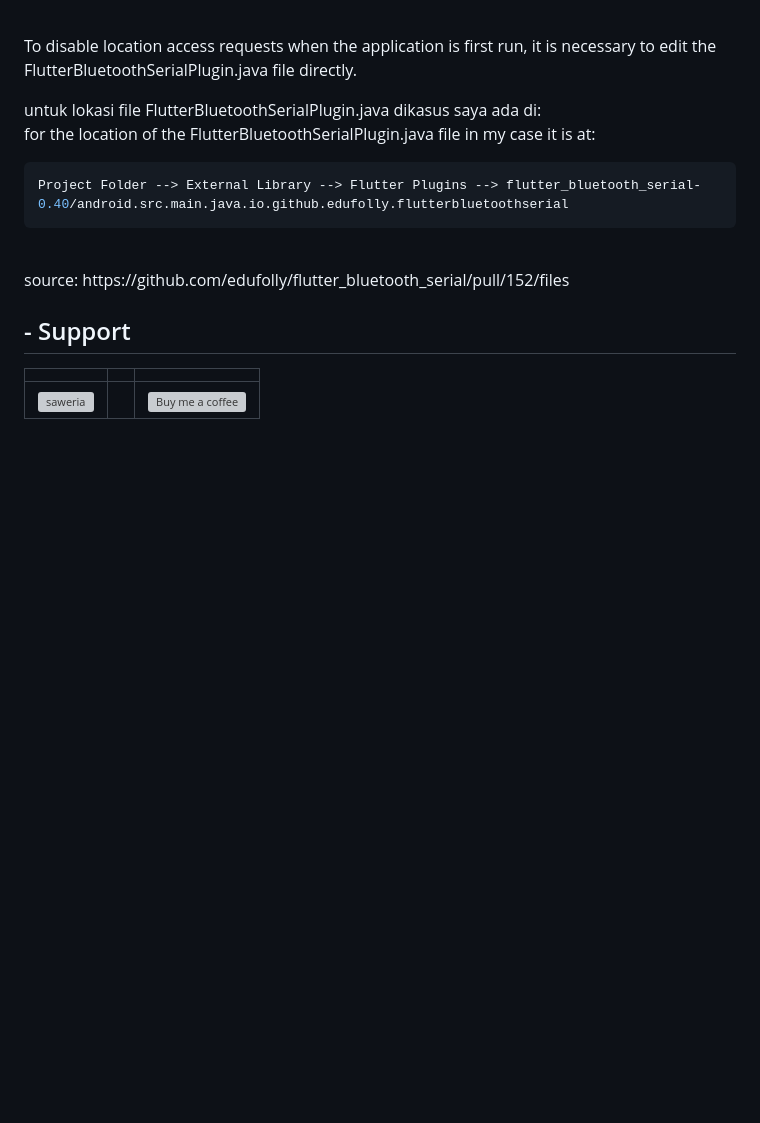
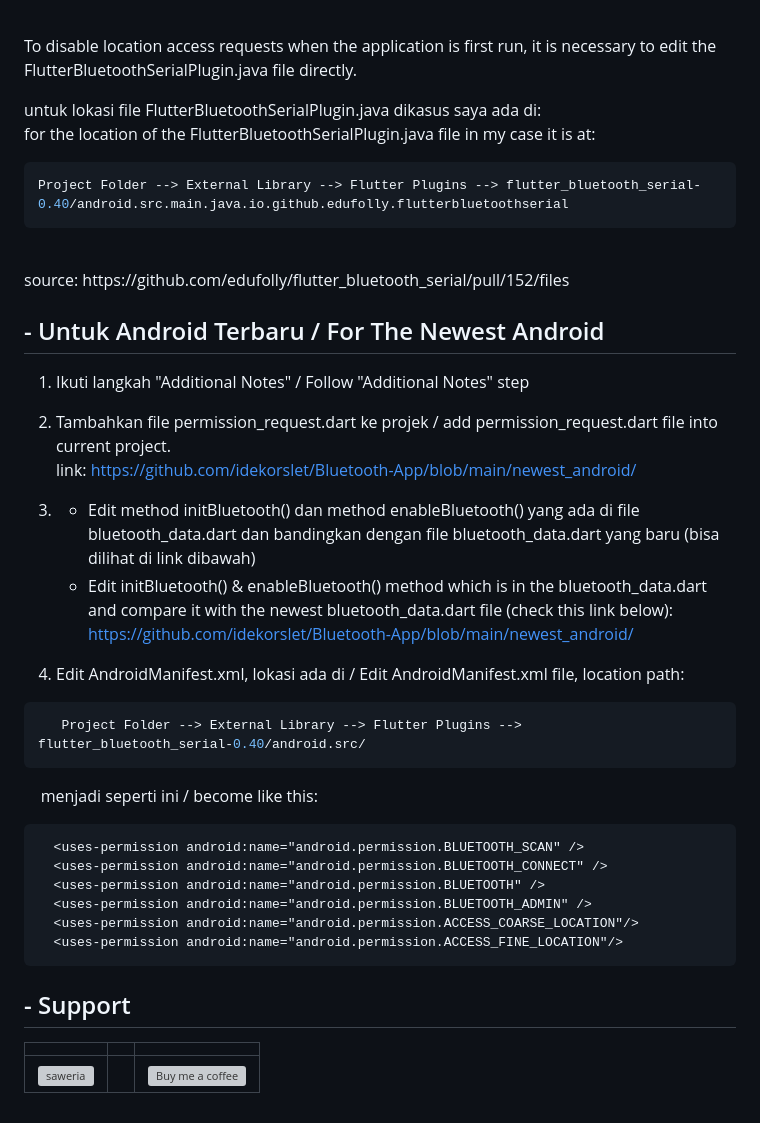
Before and after one commit to idekorslet/Bluetooth-App, a Markdown page: readme.md, the part around the change. GitHub-like rendering; blank space fills up the shorter version; grey boxes are pictures that could not be loaded.

Commit message:
Update readme.md for newest android version

````diff
--- a/readme.md
+++ b/readme.md
@@ -43,6 +43,29 @@ Project Folder --> External Library --> Flutter Plugins --> flutter_bluetooth_se
 <br>
 source: https://github.com/edufolly/flutter_bluetooth_serial/pull/152/files
 
+## - Untuk Android Terbaru / For The Newest Android
+1. Ikuti langkah "Additional Notes" / Follow "Additional Notes" step
+2. Tambahkan file permission_request.dart ke projek / add permission_request.dart file into current project.<br>
+    link: https://github.com/idekorslet/Bluetooth-App/blob/main/newest_android/
+
+3. - Edit method initBluetooth() dan method enableBluetooth() yang ada di file bluetooth_data.dart dan bandingkan dengan file bluetooth_data.dart yang baru (bisa dilihat di link dibawah) <br>
+   - Edit initBluetooth() & enableBluetooth() method which is in the bluetooth_data.dart and compare it with the newest bluetooth_data.dart file (check this link below):<br>
+   https://github.com/idekorslet/Bluetooth-App/blob/main/newest_android/
+
+4. Edit AndroidManifest.xml, lokasi ada di / Edit AndroidManifest.xml file, location path:
+```dart
+   Project Folder --> External Library --> Flutter Plugins --> flutter_bluetooth_serial-0.40/android.src/
+```
+  &nbsp;&nbsp;&nbsp;&nbsp;menjadi seperti ini / become like this:
+```xml
+  <uses-permission android:name="android.permission.BLUETOOTH_SCAN" />
+  <uses-permission android:name="android.permission.BLUETOOTH_CONNECT" />
+  <uses-permission android:name="android.permission.BLUETOOTH" />
+  <uses-permission android:name="android.permission.BLUETOOTH_ADMIN" />
+  <uses-permission android:name="android.permission.ACCESS_COARSE_LOCATION"/>
+  <uses-permission android:name="android.permission.ACCESS_FINE_LOCATION"/>
+```
+
 ## - Support
 |  |  |  |
 |--|--|--|
````
